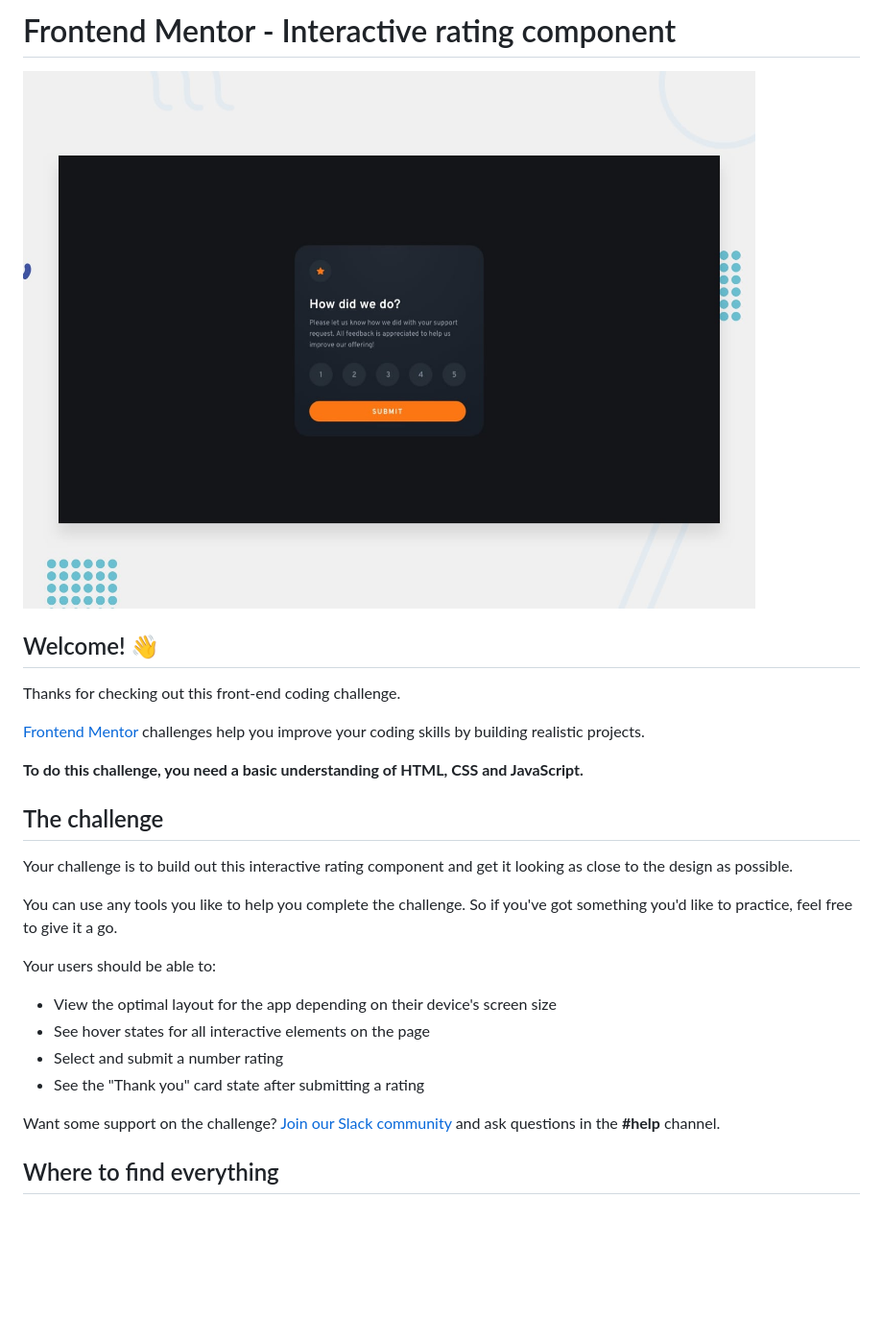
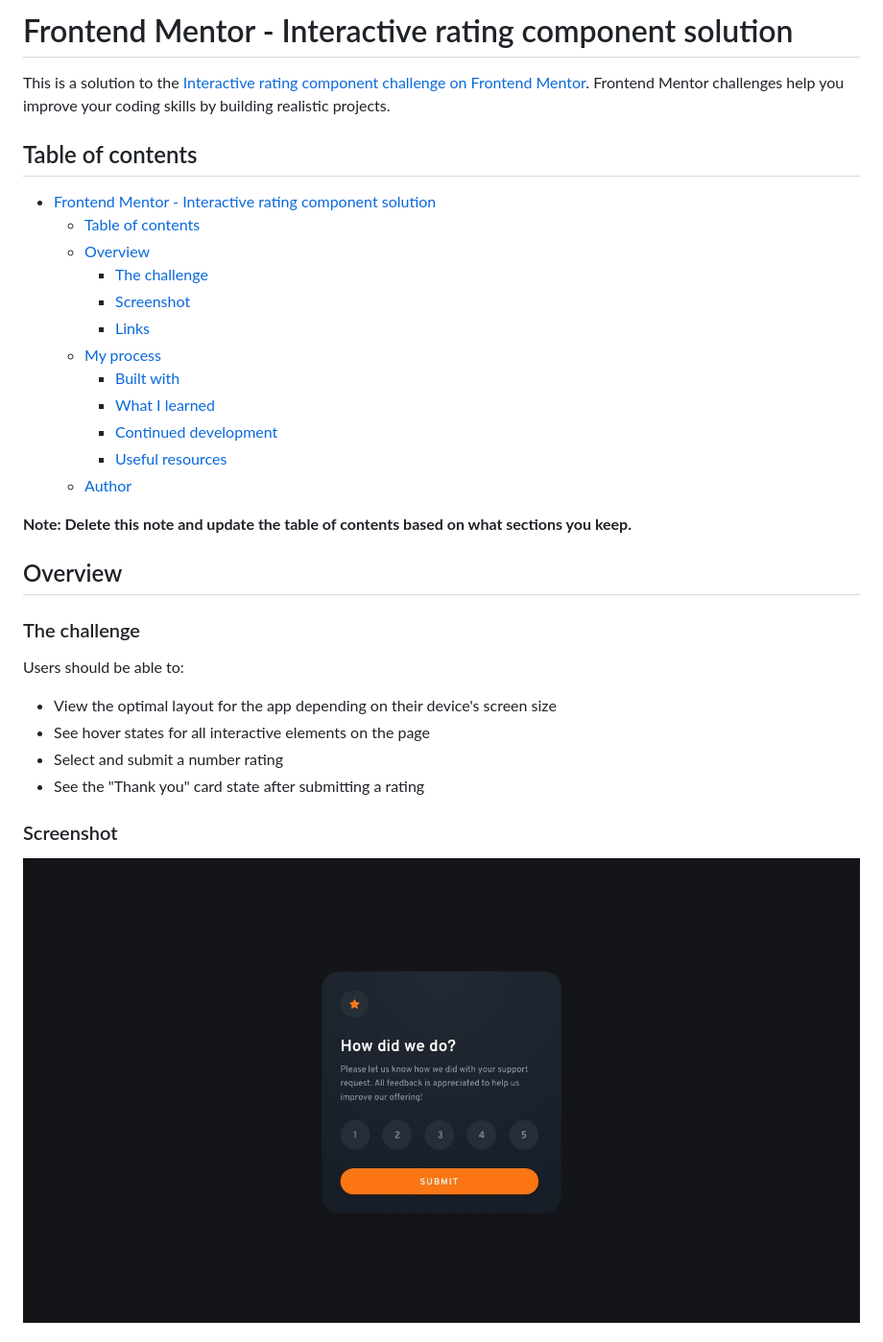
Before and after one commit to isaiasg09/interating-fem, a Markdown page: README.md, the part around the change printed below. Shown: that part at 96% size. GitHub-like rendering; blank space fills up the shorter version.

```diff
--- a/README.md
+++ b/README.md
@@ -1,29 +1,36 @@
-# Frontend Mentor - Interactive rating component
+# Frontend Mentor - Interactive rating component solution
 
-![Design preview for the Interactive rating component coding challenge](./design/desktop-preview.jpg)
+This is a solution to the [Interactive rating component challenge on Frontend Mentor](https://www.frontendmentor.io/challenges/interactive-rating-component-koxpeBUmI). Frontend Mentor challenges help you improve your coding skills by building realistic projects.
 
-## Welcome! 👋
+## Table of contents
 
-Thanks for checking out this front-end coding challenge.
+- [Frontend Mentor - Interactive rating component solution](#frontend-mentor---interactive-rating-component-solution)
+  - [Table of contents](#table-of-contents)
+  - [Overview](#overview)
+    - [The challenge](#the-challenge)
+    - [Screenshot](#screenshot)
+    - [Links](#links)
+  - [My process](#my-process)
+    - [Built with](#built-with)
+    - [What I learned](#what-i-learned)
+    - [Continued development](#continued-development)
+    - [Useful resources](#useful-resources)
+  - [Author](#author)
 
-[Frontend Mentor](https://www.frontendmentor.io) challenges help you improve your coding skills by building realistic projects.
+**Note: Delete this note and update the table of contents based on what sections you keep.**
 
-**To do this challenge, you need a basic understanding of HTML, CSS and JavaScript.**
+## Overview
 
-## The challenge
+### The challenge
 
-Your challenge is to build out this interactive rating component and get it looking as close to the design as possible.
-
-You can use any tools you like to help you complete the challenge. So if you've got something you'd like to practice, feel free to give it a go.
-
-Your users should be able to:
+Users should be able to:
 
 - View the optimal layout for the app depending on their device's screen size
 - See hover states for all interactive elements on the page
 - Select and submit a number rating
 - See the "Thank you" card state after submitting a rating
 
-Want some support on the challenge? [Join our Slack community](https://www.frontendmentor.io/slack) and ask questions in the **#help** channel.
+### Screenshot
 
-## Where to find everything
+![](./design/desktop-design.jpg)
 
```
Also changed, not shown: other parts of README.md (+36 -46 lines), README-template.md (deleted, +0 -113 lines).
